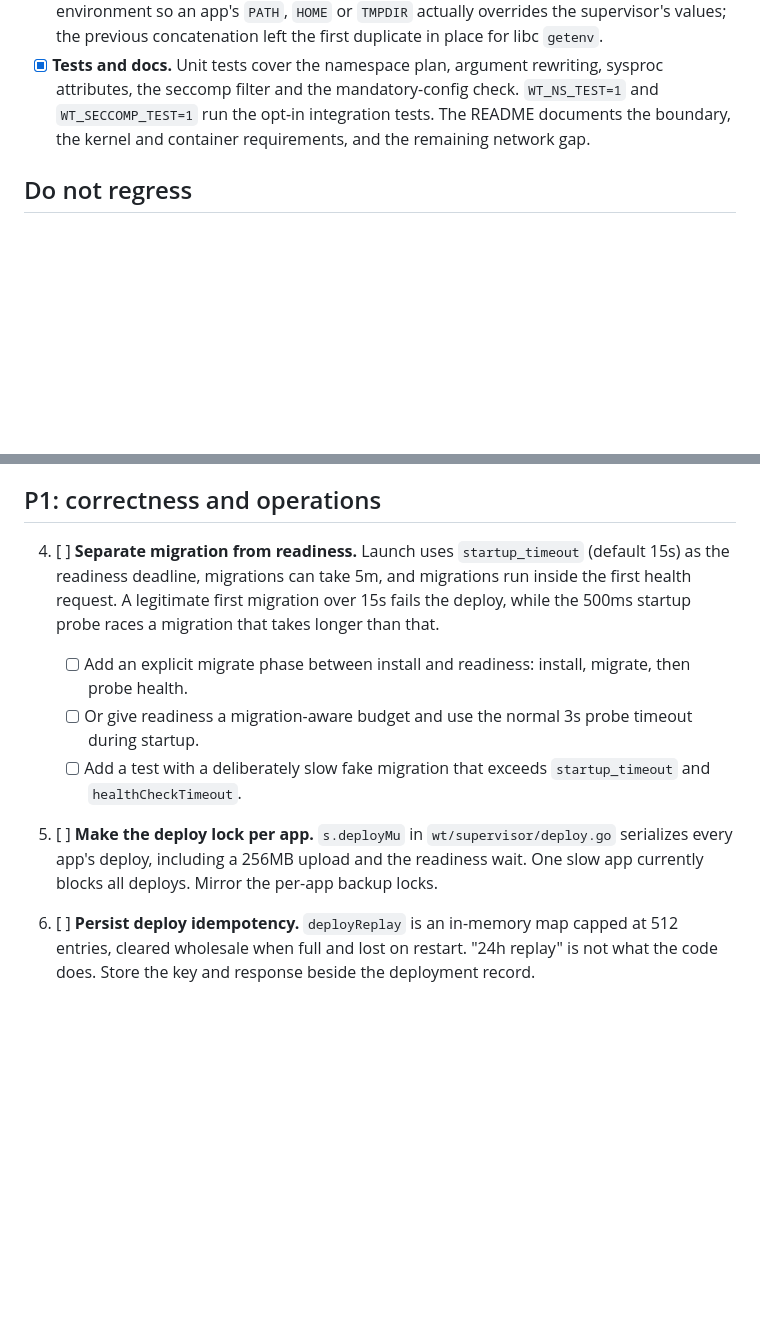
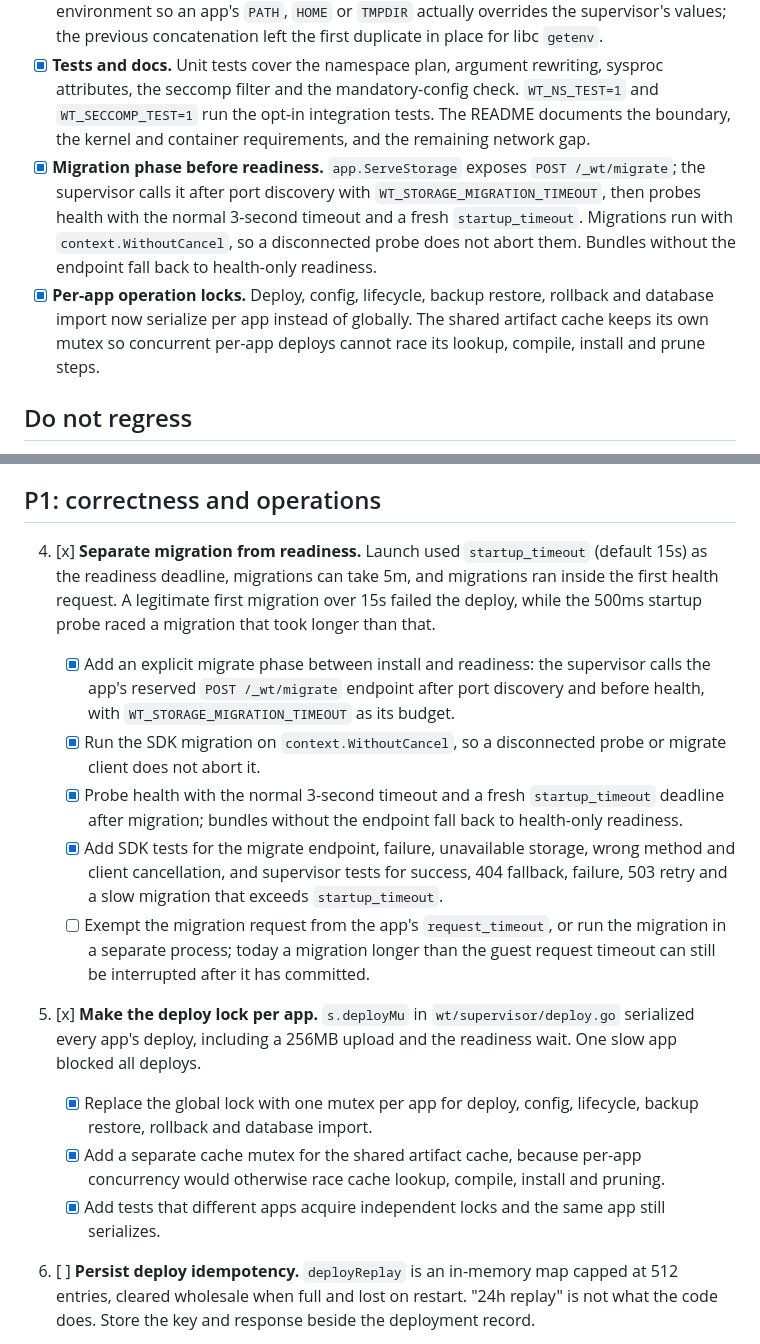
Before and after one commit to Heliodex/better-deploy, a Markdown page: notes/fixes2.md, 2 parts joined by grey strips. GitHub-like rendering; blank space fills up the shorter version.

Commit message:
Document migration phase and per-app operation locks
Describe the reserved migrate endpoint, the migration budget and the fallback for older bundles, the remaining request_timeout interaction, and the per-app locks with the shared artifact cache mutex. Update fixes2 items 4 and 5 with the completed pieces and the open migration timeout work.

```diff
--- a/notes/fixes2.md
+++ b/notes/fixes2.md
@@ -9,6 +9,8 @@ The short assessment: the spine is right and unusually well executed for a proto
 - [x] **Untrusted app namespaces and seccomp.** Untrusted launches now use user, PID, mount, IPC and UTS namespaces, a minimal root, a PID 1 signal-forwarding helper, a capability drop and a seccomp denylist. Both boundaries are mandatory in untrusted mode. The network namespace remains open.
 - [x] **Environment merge.** `mergeEnv` deduplicates the minimal environment and the app environment so an app's `PATH`, `HOME` or `TMPDIR` actually overrides the supervisor's values; the previous concatenation left the first duplicate in place for libc `getenv`.
 - [x] **Tests and docs.** Unit tests cover the namespace plan, argument rewriting, sysproc attributes, the seccomp filter and the mandatory-config check. `WT_NS_TEST=1` and `WT_SECCOMP_TEST=1` run the opt-in integration tests. The README documents the boundary, the kernel and container requirements, and the remaining network gap.
+- [x] **Migration phase before readiness.** `app.ServeStorage` exposes `POST /_wt/migrate`; the supervisor calls it after port discovery with `WT_STORAGE_MIGRATION_TIMEOUT`, then probes health with the normal 3-second timeout and a fresh `startup_timeout`. Migrations run with `context.WithoutCancel`, so a disconnected probe does not abort them. Bundles without the endpoint fall back to health-only readiness.
+- [x] **Per-app operation locks.** Deploy, config, lifecycle, backup restore, rollback and database import now serialize per app instead of globally. The shared artifact cache keeps its own mutex so concurrent per-app deploys cannot race its lookup, compile, install and prune steps.
 
 ## Do not regress
 
@@ -45,12 +47,17 @@ These are the choices that make this worth continuing. Keep them unless a replac
 
 ## P1: correctness and operations
 
-4. [ ] **Separate migration from readiness.** Launch uses `startup_timeout` (default 15s) as the readiness deadline, migrations can take 5m, and migrations run inside the first health request. A legitimate first migration over 15s fails the deploy, while the 500ms startup probe races a migration that takes longer than that.
-   - [ ] Add an explicit migrate phase between install and readiness: install, migrate, then probe health.
-   - [ ] Or give readiness a migration-aware budget and use the normal 3s probe timeout during startup.
-   - [ ] Add a test with a deliberately slow fake migration that exceeds `startup_timeout` and `healthCheckTimeout`.
+4. [x] **Separate migration from readiness.** Launch used `startup_timeout` (default 15s) as the readiness deadline, migrations can take 5m, and migrations ran inside the first health request. A legitimate first migration over 15s failed the deploy, while the 500ms startup probe raced a migration that took longer than that.
+   - [x] Add an explicit migrate phase between install and readiness: the supervisor calls the app's reserved `POST /_wt/migrate` endpoint after port discovery and before health, with `WT_STORAGE_MIGRATION_TIMEOUT` as its budget.
+   - [x] Run the SDK migration on `context.WithoutCancel`, so a disconnected probe or migrate client does not abort it.
+   - [x] Probe health with the normal 3-second timeout and a fresh `startup_timeout` deadline after migration; bundles without the endpoint fall back to health-only readiness.
+   - [x] Add SDK tests for the migrate endpoint, failure, unavailable storage, wrong method and client cancellation, and supervisor tests for success, 404 fallback, failure, 503 retry and a slow migration that exceeds `startup_timeout`.
+   - [ ] Exempt the migration request from the app's `request_timeout`, or run the migration in a separate process; today a migration longer than the guest request timeout can still be interrupted after it has committed.
 
-5. [ ] **Make the deploy lock per app.** `s.deployMu` in `wt/supervisor/deploy.go` serializes every app's deploy, including a 256MB upload and the readiness wait. One slow app currently blocks all deploys. Mirror the per-app backup locks.
+5. [x] **Make the deploy lock per app.** `s.deployMu` in `wt/supervisor/deploy.go` serialized every app's deploy, including a 256MB upload and the readiness wait. One slow app blocked all deploys.
+   - [x] Replace the global lock with one mutex per app for deploy, config, lifecycle, backup restore, rollback and database import.
+   - [x] Add a separate cache mutex for the shared artifact cache, because per-app concurrency would otherwise race cache lookup, compile, install and pruning.
+   - [x] Add tests that different apps acquire independent locks and the same app still serializes.
 
 6. [ ] **Persist deploy idempotency.** `deployReplay` is an in-memory map capped at 512 entries, cleared wholesale when full and lost on restart. "24h replay" is not what the code does. Store the key and response beside the deployment record.
 
```
Also changed, not shown: wt/README.md (+6 -2 lines).
